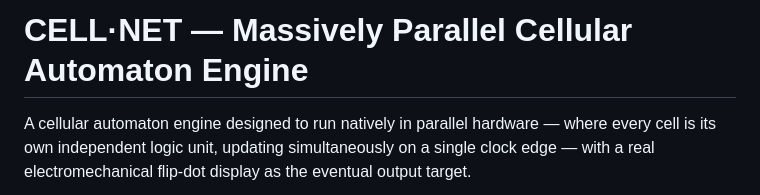
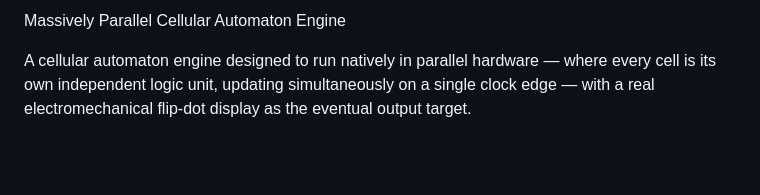
Before and after one commit to Saikarthik-Ramakrishnan/ca-fpga-engine, a Markdown page: README.md, the part around the change. GitHub-like rendering; blank space fills up the shorter version.

```diff
--- a/README.md
+++ b/README.md
@@ -1,4 +1,4 @@
-# CELL·NET — Massively Parallel Cellular Automaton Engine
+Massively Parallel Cellular Automaton Engine
 
 A cellular automaton engine designed to run natively in parallel hardware —
 where every cell is its own independent logic unit, updating simultaneously
```
